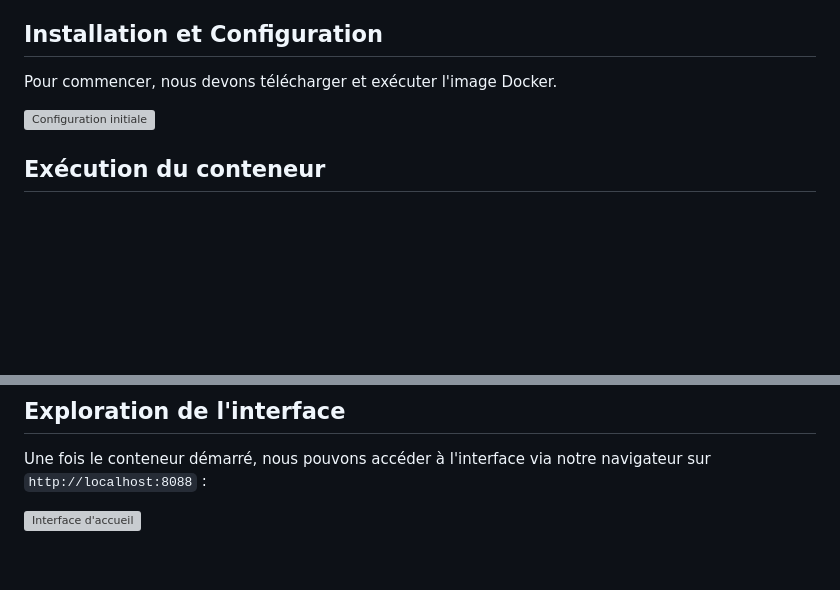
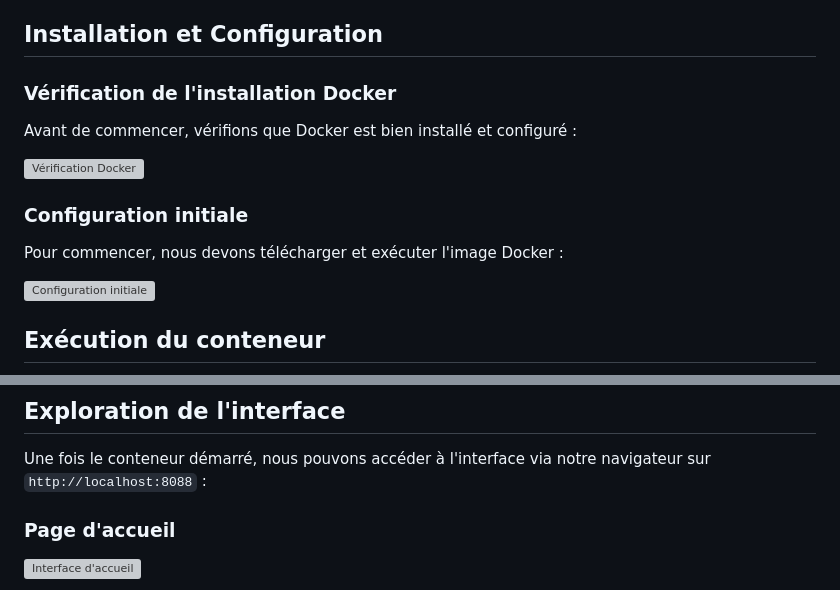
Before and after one commit to Msa-soilihi-Hamza/-docker-welcome-tutorial, a Markdown page: README.md, 2 parts joined by grey strips. Rendered like a GitHub page; blank space fills up the shorter version; grey boxes are pictures that could not be loaded.

Commit message:
Documentation: Ajout de la capture d'écran de vérification Docker et amélioration de la structure

```diff
--- a/README.md
+++ b/README.md
@@ -13,7 +13,13 @@ Ce projet documente l'utilisation et l'exploration de l'image Docker "welcome-to
 
 ## Installation et Configuration
 
-Pour commencer, nous devons télécharger et exécuter l'image Docker.
+### Vérification de l'installation Docker
+Avant de commencer, vérifions que Docker est bien installé et configuré :
+
+![Vérification Docker](./images/Capture%20d'écran%201.png)
+
+### Configuration initiale
+Pour commencer, nous devons télécharger et exécuter l'image Docker :
 
 ![Configuration initiale](./images/Capture%20d'écran%202.png)
 
@@ -37,5 +43,6 @@ Résultat de l'exécution :
 
 Une fois le conteneur démarré, nous pouvons accéder à l'interface via notre navigateur sur `http://localhost:8088` :
 
+### Page d'accueil
 ![Interface d'accueil](./images/Capture%20d'écran%204.png)
 
```
Also changed, not shown: other parts of README.md (+2 -2 lines).
